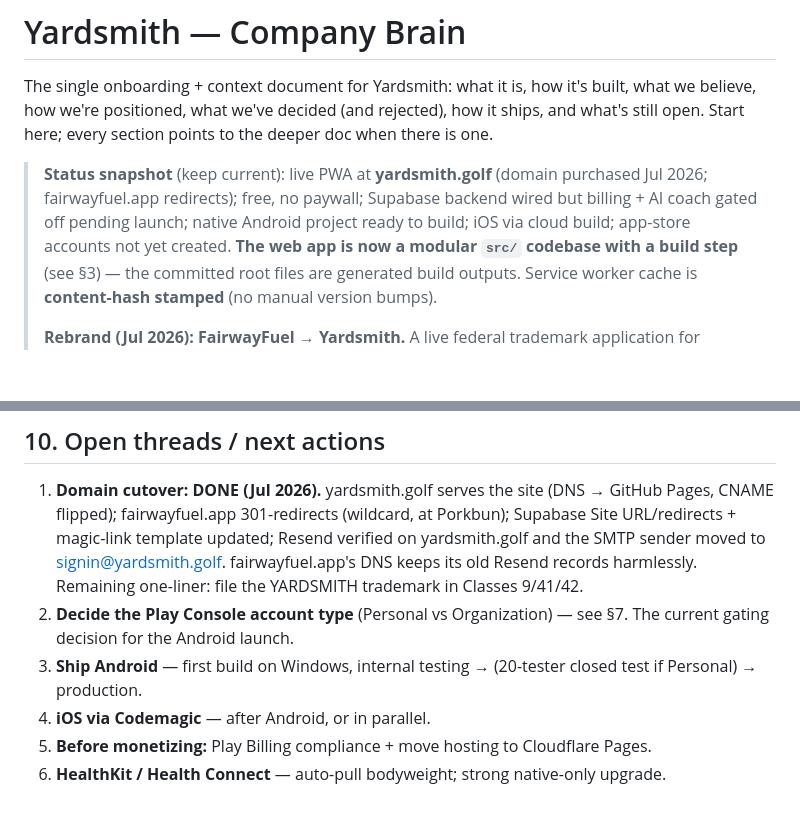
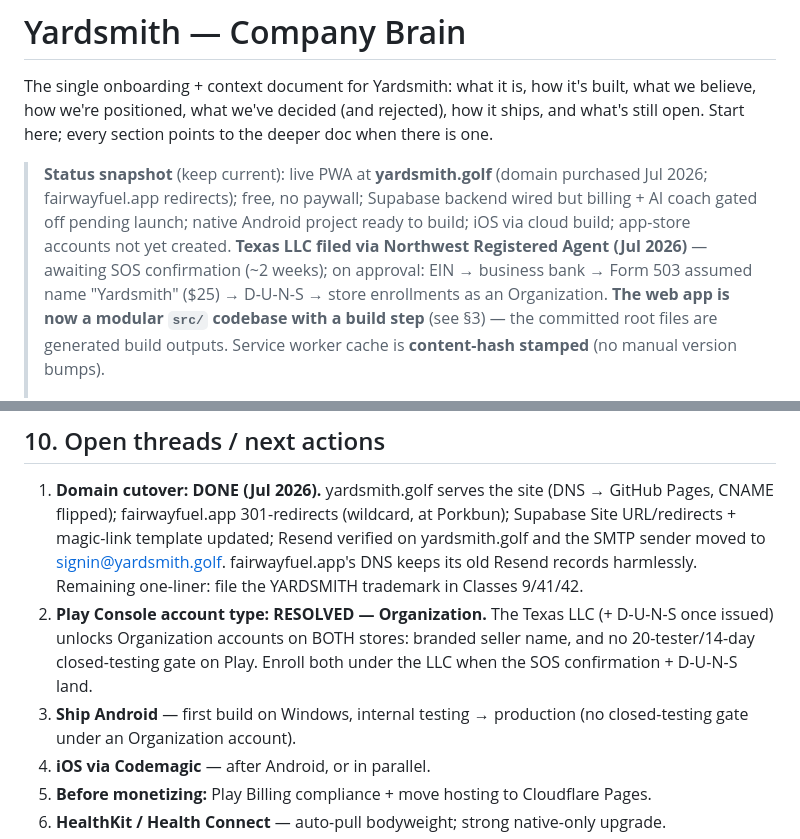
Before and after one commit to forgerperformanceco/golf-fitness, a Markdown page: YARDSMITH-BRAIN.md, 2 parts joined by grey strips. Drawn GitHub-style; blank space fills up the shorter version.

Commit message:
Brain: Texas LLC filed; Play Console account question resolved
LLC filed via Northwest (awaiting SOS confirmation). The entity + D-U-N-S
resolve the Personal-vs-Organization question: Organization on both stores,
branded seller, no Play closed-testing gate. Post-approval chain recorded
(EIN -> bank -> Form 503 DBA -> D-U-N-S -> store enrollments).

Co-Authored-By: Claude Fable 5 <noreply@anthropic.com>
Claude-Session: https://claude.ai/code/session_01H8CkzCVe5VqJM9iDQ87F6d

```diff
--- a/YARDSMITH-BRAIN.md
+++ b/YARDSMITH-BRAIN.md
@@ -9,6 +9,9 @@ deeper doc when there is one.
 > purchased Jul 2026; fairwayfuel.app redirects); free, no paywall; Supabase
 > backend wired but billing + AI coach gated off pending launch; native Android
 > project ready to build; iOS via cloud build; app-store accounts not yet created.
+> **Texas LLC filed via Northwest Registered Agent (Jul 2026)** — awaiting SOS
+> confirmation (~2 weeks); on approval: EIN → business bank → Form 503 assumed
+> name "Yardsmith" ($25) → D-U-N-S → store enrollments as an Organization.
 > **The web app is now a modular `src/` codebase with a build step** (see §3) —
 > the committed root files are generated build outputs. Service worker cache is
 > **content-hash stamped** (no manual version bumps).
@@ -417,10 +420,12 @@ publishable key + VAPID public key ship client.
    verified on yardsmith.golf and the SMTP sender moved to signin@yardsmith.golf.
    fairwayfuel.app's DNS keeps its old Resend records harmlessly. Remaining
    one-liner: file the YARDSMITH trademark in Classes 9/41/42.
-2. **Decide the Play Console account type** (Personal vs Organization) — see §7.
-   The current gating decision for the Android launch.
-3. **Ship Android** — first build on Windows, internal testing → (20-tester closed
-   test if Personal) → production.
+2. **Play Console account type: RESOLVED — Organization.** The Texas LLC (+
+   D-U-N-S once issued) unlocks Organization accounts on BOTH stores: branded
+   seller name, and no 20-tester/14-day closed-testing gate on Play. Enroll
+   both under the LLC when the SOS confirmation + D-U-N-S land.
+3. **Ship Android** — first build on Windows, internal testing → production
+   (no closed-testing gate under an Organization account).
 4. **iOS via Codemagic** — after Android, or in parallel.
 5. **Before monetizing:** Play Billing compliance + move hosting to Cloudflare Pages.
 6. **HealthKit / Health Connect** — auto-pull bodyweight; strong native-only upgrade.
```
